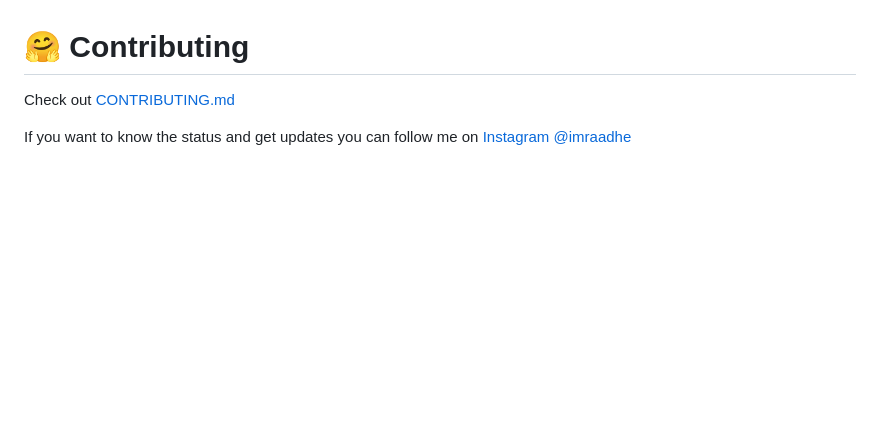
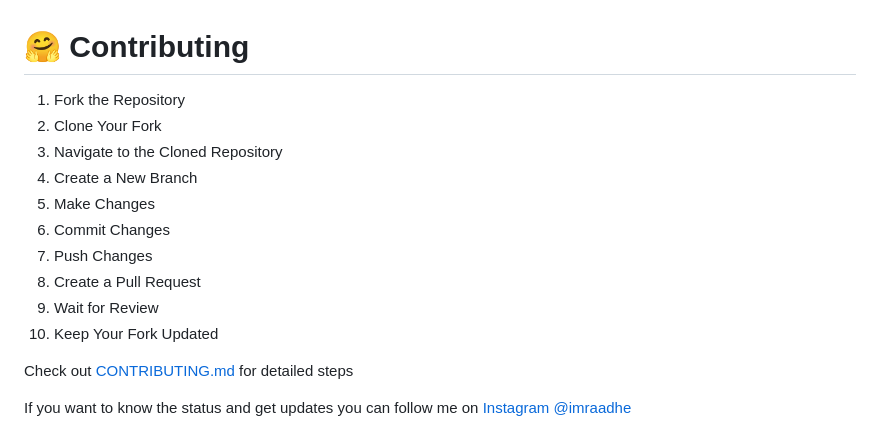
Before and after one commit to imradhe/GraphenePHP, a Markdown page: Readme.md, the part around the change. Rendered like a GitHub page; blank space fills up the shorter version.

```diff
--- a/Readme.md
+++ b/Readme.md
@@ -92,7 +92,18 @@ This project is licensed under the [Apache 2.0 License](LICENSE)
 
 # 🤗 Contributing
 
-Check out [CONTRIBUTING.md](CONTRIBUTING.md)
+1. Fork the Repository
+2. Clone Your Fork
+3. Navigate to the Cloned Repository
+4. Create a New Branch
+5. Make Changes
+6. Commit Changes
+7. Push Changes
+8. Create a Pull Request
+9. Wait for Review
+10. Keep Your Fork Updated
+
+Check out [CONTRIBUTING.md](CONTRIBUTING.md) for detailed steps
 
 
 If you want to know the status and get updates you can follow me on [Instagram @imraadhe](https://instagram.com/imraadhe)
```
